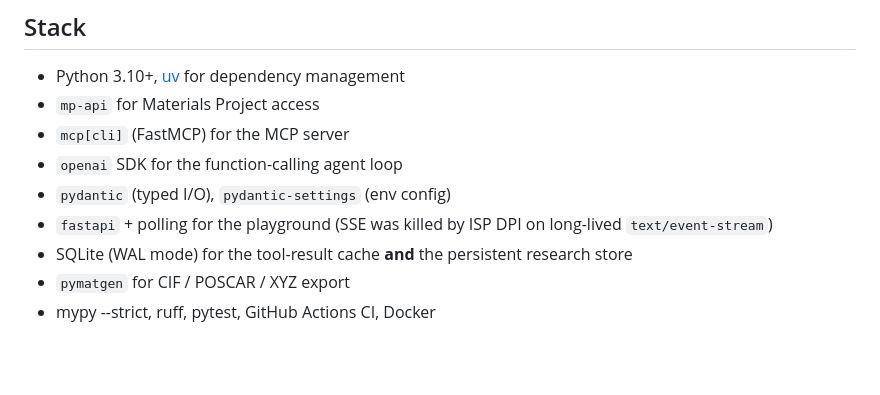
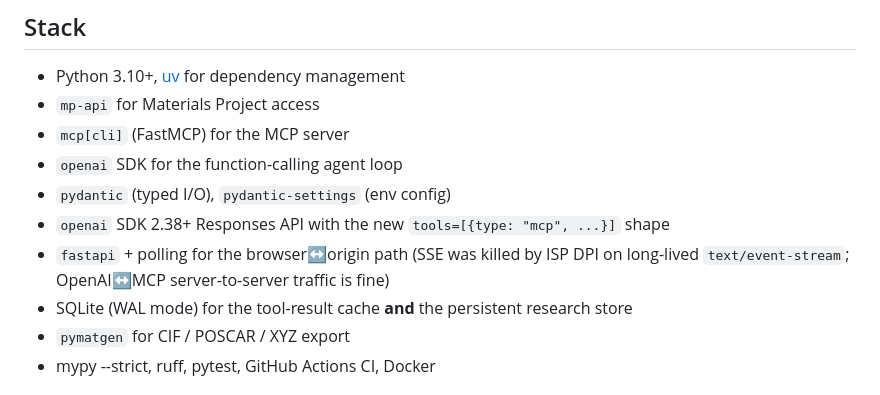
Before and after one commit to shorokhlev-sketch/matscout, a Markdown page: README.md, the part around one of its changes. Drawn GitHub-style; blank space fills up the shorter version.

```diff
--- a/README.md
+++ b/README.md
@@ -47,7 +64,8 @@ plus inline phase-diagram visualizations and 3D crystal viewers.
 - `mcp[cli]` (FastMCP) for the MCP server
 - `openai` SDK for the function-calling agent loop
 - `pydantic` (typed I/O), `pydantic-settings` (env config)
-- `fastapi` + polling for the playground (SSE was killed by ISP DPI on long-lived `text/event-stream`)
+- `openai` SDK 2.38+ Responses API with the new `tools=[{type: "mcp", ...}]` shape
+- `fastapi` + polling for the browser↔origin path (SSE was killed by ISP DPI on long-lived `text/event-stream`; OpenAI↔MCP server-to-server traffic is fine)
 - SQLite (WAL mode) for the tool-result cache **and** the persistent research store
 - `pymatgen` for CIF / POSCAR / XYZ export
 - mypy --strict, ruff, pytest, GitHub Actions CI, Docker
```
Also changed, not shown: other parts of README.md (+42 -17 lines), CLAUDE.md (+32 -11 lines).
